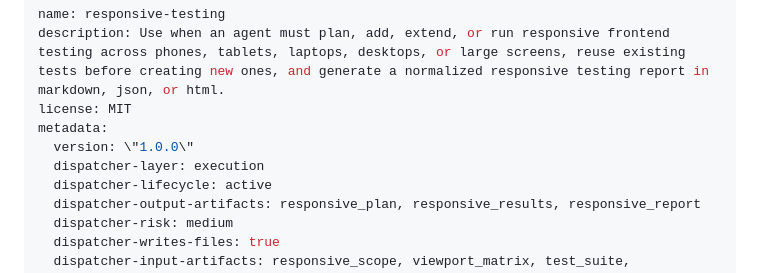
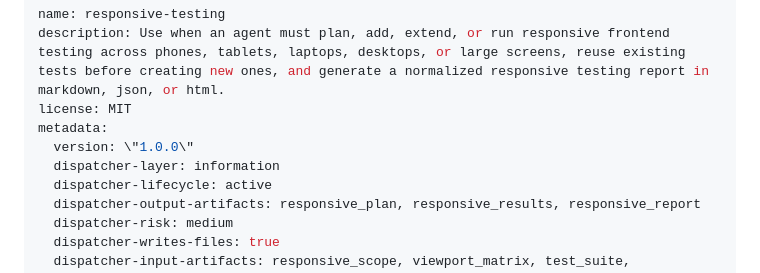
Before and after one commit to jovd83/responsive-testing, a Markdown page: SKILL.md, the part around the change. Rendered like a GitHub page.

Commit message:
Update dispatcher-layer to information

```diff
--- a/SKILL.md
+++ b/SKILL.md
@@ -4,7 +4,7 @@ description: Use when an agent must plan, add, extend, or run responsive fronten
 license: MIT
 metadata:
   version: \"1.0.0\"
-  dispatcher-layer: execution
+  dispatcher-layer: information
   dispatcher-lifecycle: active
   dispatcher-output-artifacts: responsive_plan, responsive_results, responsive_report
   dispatcher-risk: medium
```
